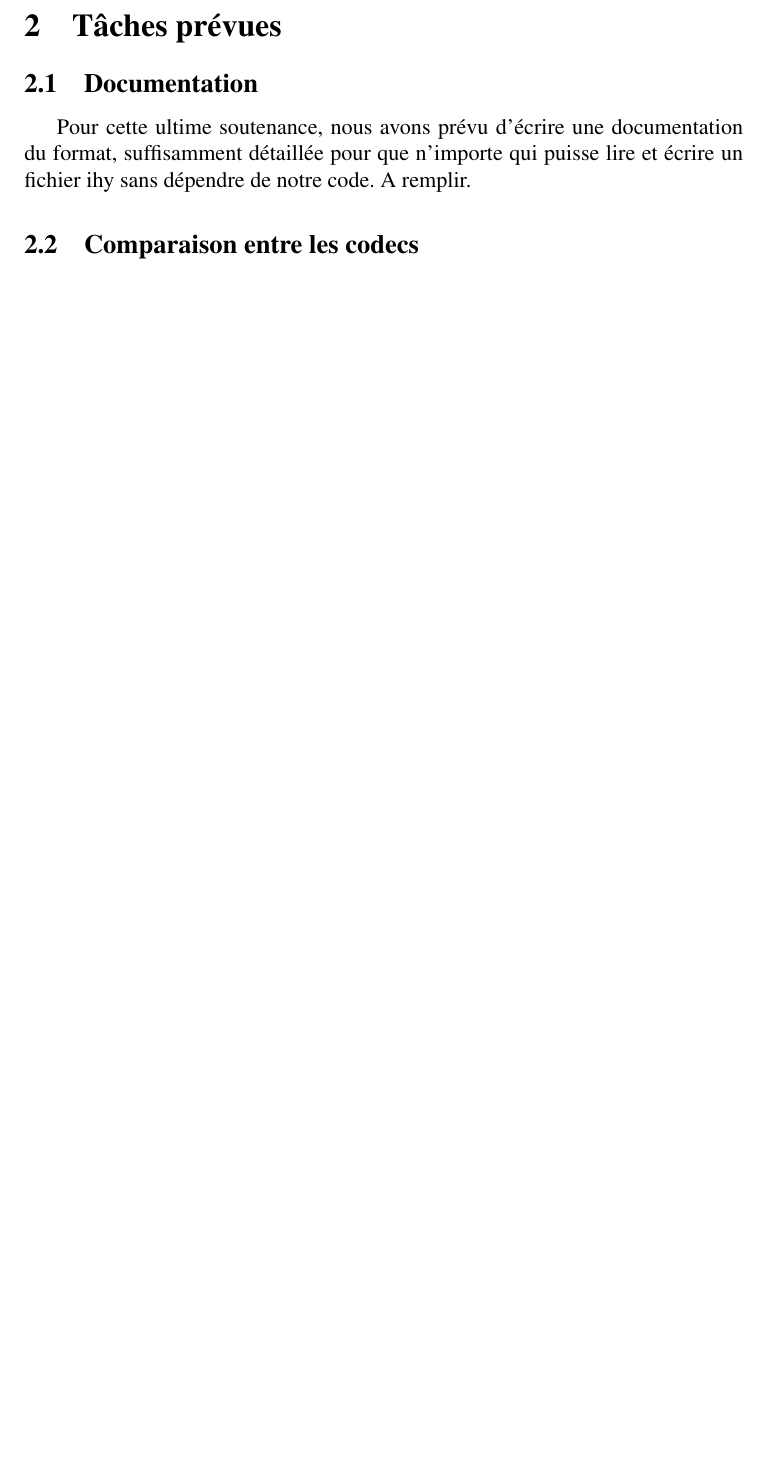
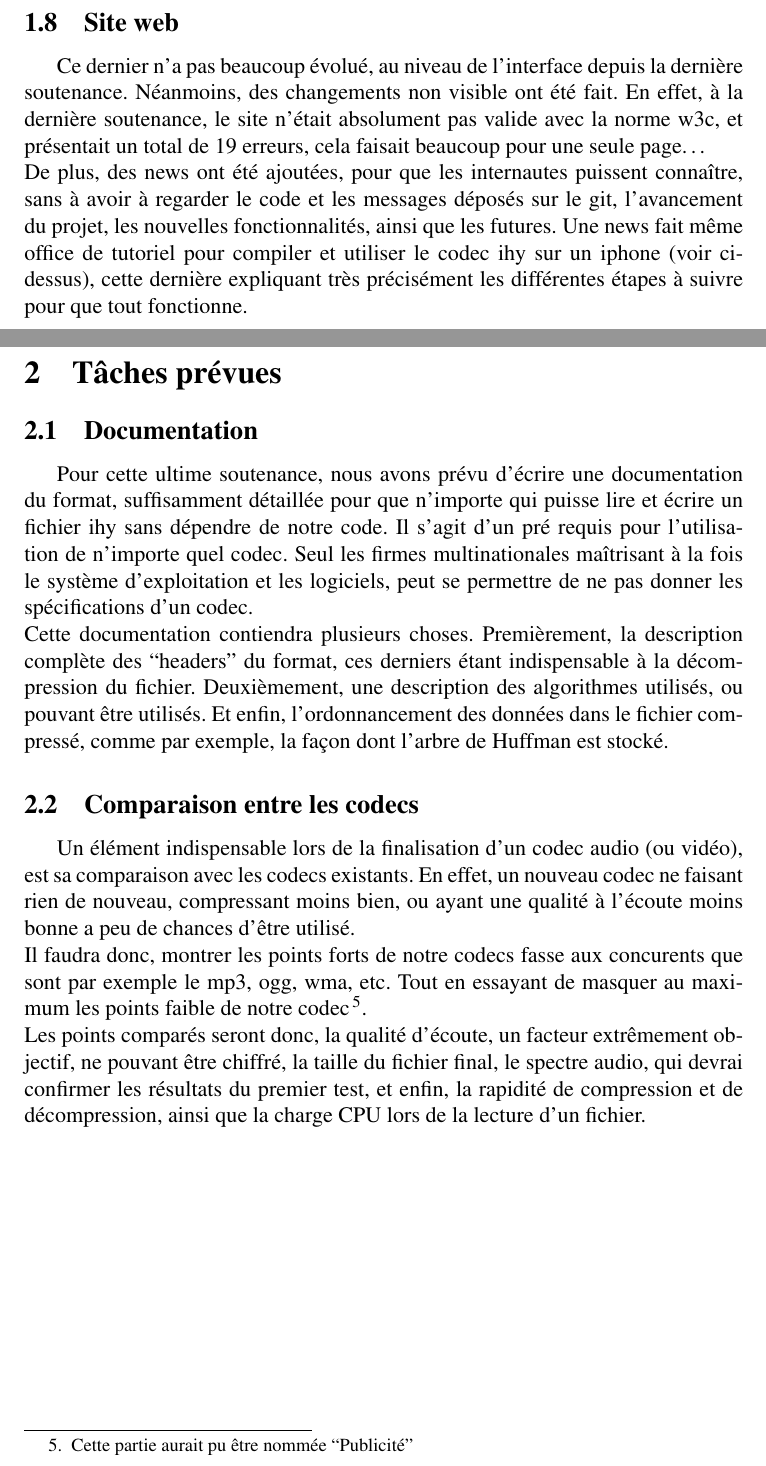
Before and after one commit to xavierd/ihy, a LaTeX document (doc/reports/soutenance2/soutenance2.tex): part of page 9 of 10 before the commit and two parts of pages 8 and 9 of 10 after it, the two joined at a grey line, cut at the place of the change, the shorter picture padded with empty space. Compiled offline with pdfLaTeX.

Commit message:
du blabla dans le rapport

```diff
--- a/doc/reports/soutenance2/soutenance2.tex
+++ b/doc/reports/soutenance2/soutenance2.tex
@@ -179,6 +180,18 @@ décompresser le fichier ihy et le renvoyer sous la forme d'un flux PCM.\\
 Lorsque cela fut implanter, l'iPhone pouvait lire, de façon théorique, notre
 format. Restait à le vérifier sur l'iPhone. Et là oh surprise, cela
 fonctionnait, de façon totalement fluide.
+	\subsection{Site web}
+Ce dernier n'a pas beaucoup évolué, au niveau de l'interface depuis la dernière
+soutenance. Néanmoins, des changements non visible ont été fait. En effet, à la
+dernière soutenance, le site n'était absolument pas valide avec la norme w3c, et
+présentait un total de 19 erreurs, cela faisait beaucoup pour une seule
+page\ldots\\
+De plus, des news ont été ajoutées, pour que les internautes puissent connaître,
+sans à avoir à regarder le code et les messages déposés sur le git, l'avancement
+du projet, les nouvelles fonctionnalités, ainsi que les futures. Une news fait
+même office de tutoriel pour compiler et utiliser le codec ihy sur un iphone
+(voir ci-dessus), cette dernière expliquant très précisément les différentes
+étapes à suivre pour que tout fonctionne.
 
 \newpage
 
@@ -186,8 +199,30 @@ fonctionnait, de façon totalement fluide.
 	\subsection{Documentation}
 Pour cette ultime soutenance, nous avons prévu d'écrire une documentation du
 format, suffisamment détaillée pour que n'importe qui puisse lire et écrire un
-fichier ihy sans dépendre de notre code. A remplir.
+fichier ihy sans dépendre de notre code. Il s'agit d'un pré requis pour
+l'utilisation de n'importe quel codec. Seul les firmes multinationales
+maîtrisant à la fois le système d'exploitation et les logiciels, peut se
+permettre de ne pas donner les spécifications d'un codec.\\
+Cette documentation contiendra plusieurs choses. Premièrement, la description
+complète des ``headers'' du format, ces derniers étant indispensable à la
+décompression du fichier. Deuxièmement, une description des algorithmes
+utilisés, ou pouvant être utilisés. Et enfin, l'ordonnancement des données dans
+le fichier compressé, comme par exemple, la façon dont l'arbre de Huffman est
+stocké.
 	\subsection{Comparaison entre les codecs}
+Un élément indispensable lors de la finalisation d'un codec audio (ou vidéo),
+est sa comparaison avec les codecs existants. En effet, un nouveau codec ne
+faisant rien de nouveau, compressant moins bien, ou ayant une qualité à l'écoute
+moins bonne a peu de chances d'être utilisé.\\
+Il faudra donc, montrer les points forts de notre codecs fasse aux concurents
+que sont par exemple le mp3, ogg, wma, etc. Tout en essayant de masquer au
+maximum les points faible de notre codec\footnote{Cette partie aurait pu être
+nommée ``Publicité''}.\\
+Les points comparés seront donc, la qualité d'écoute, un facteur extrêmement
+objectif, ne pouvant être chiffré, la taille du fichier final, le spectre audio,
+qui devrai confirmer les résultats du premier test, et enfin, la rapidité de
+compression et de décompression, ainsi que la charge CPU lors de la lecture d'un
+fichier.
 
 \newpage
 
```
Also changed, not shown: doc/reports/soutenance2/soutenance2.tex (9 more changed lines).
